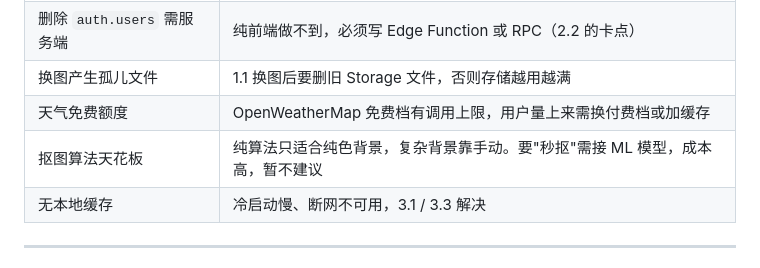
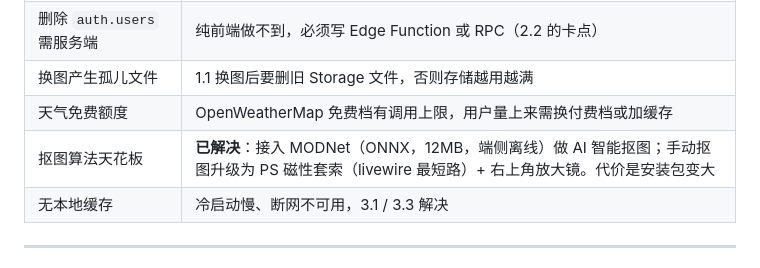
Before and after one commit to jcole666/chuansha, a Markdown page: DEVELOPMENT_PLAN.md, the part around the change. Rendered like a GitHub page.

Commit message:
docs: 更新抠图能力说明（AI 智能抠图已落地，不再是天花板）

```diff
--- a/DEVELOPMENT_PLAN.md
+++ b/DEVELOPMENT_PLAN.md
@@ -390,7 +390,7 @@
 | 删除 `auth.users` 需服务端 | 纯前端做不到，必须写 Edge Function 或 RPC（2.2 的卡点） |
 | 换图产生孤儿文件 | 1.1 换图后要删旧 Storage 文件，否则存储越用越满 |
 | 天气免费额度 | OpenWeatherMap 免费档有调用上限，用户量上来需换付费档或加缓存 |
-| 抠图算法天花板 | 纯算法只适合纯色背景，复杂背景靠手动。要"秒抠"需接 ML 模型，成本高，暂不建议 |
+| 抠图算法天花板 | **已解决**：接入 MODNet（ONNX，12MB，端侧离线）做 AI 智能抠图；手动抠图升级为 PS 磁性套索（livewire 最短路）+ 右上角放大镜。代价是安装包变大 |
 | 无本地缓存 | 冷启动慢、断网不可用，3.1 / 3.3 解决 |
 
 ---
```
